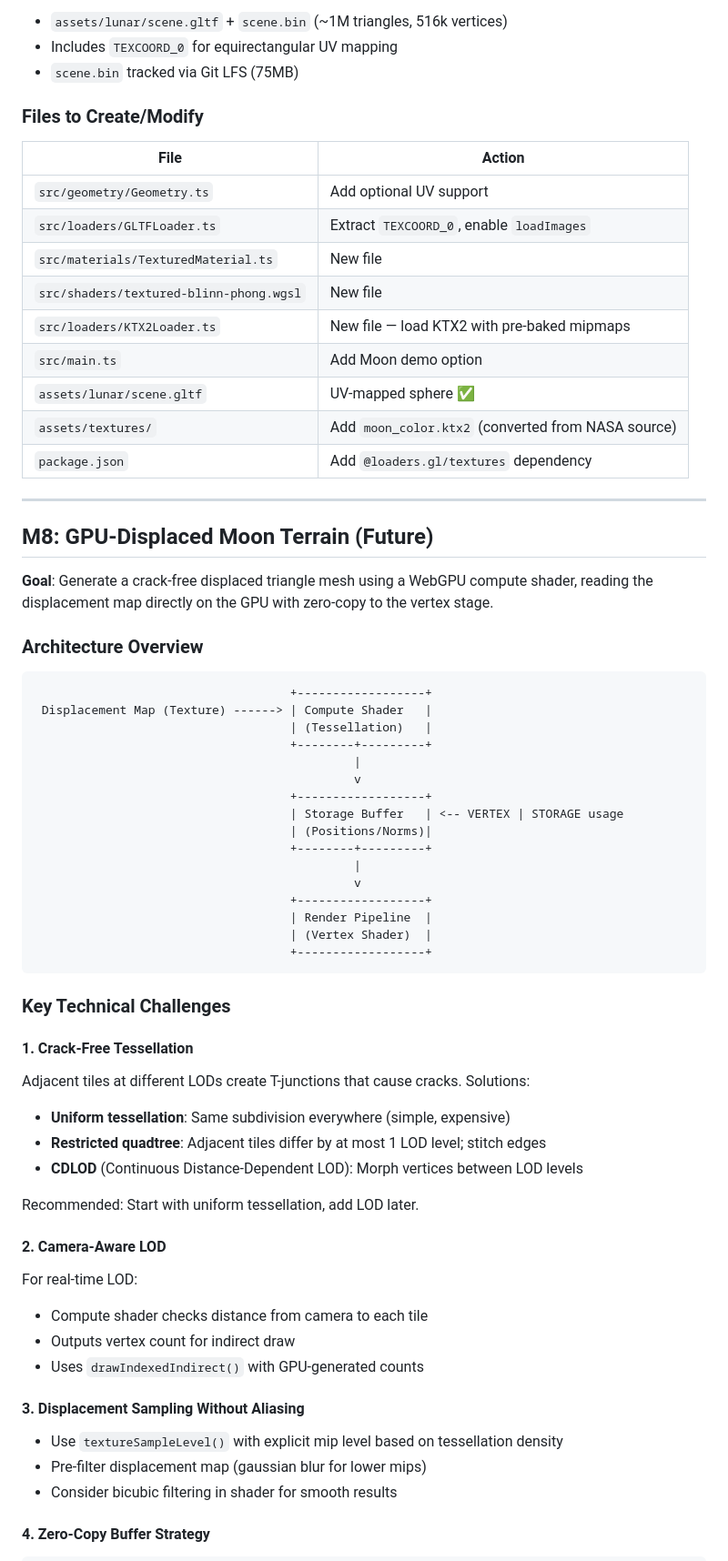
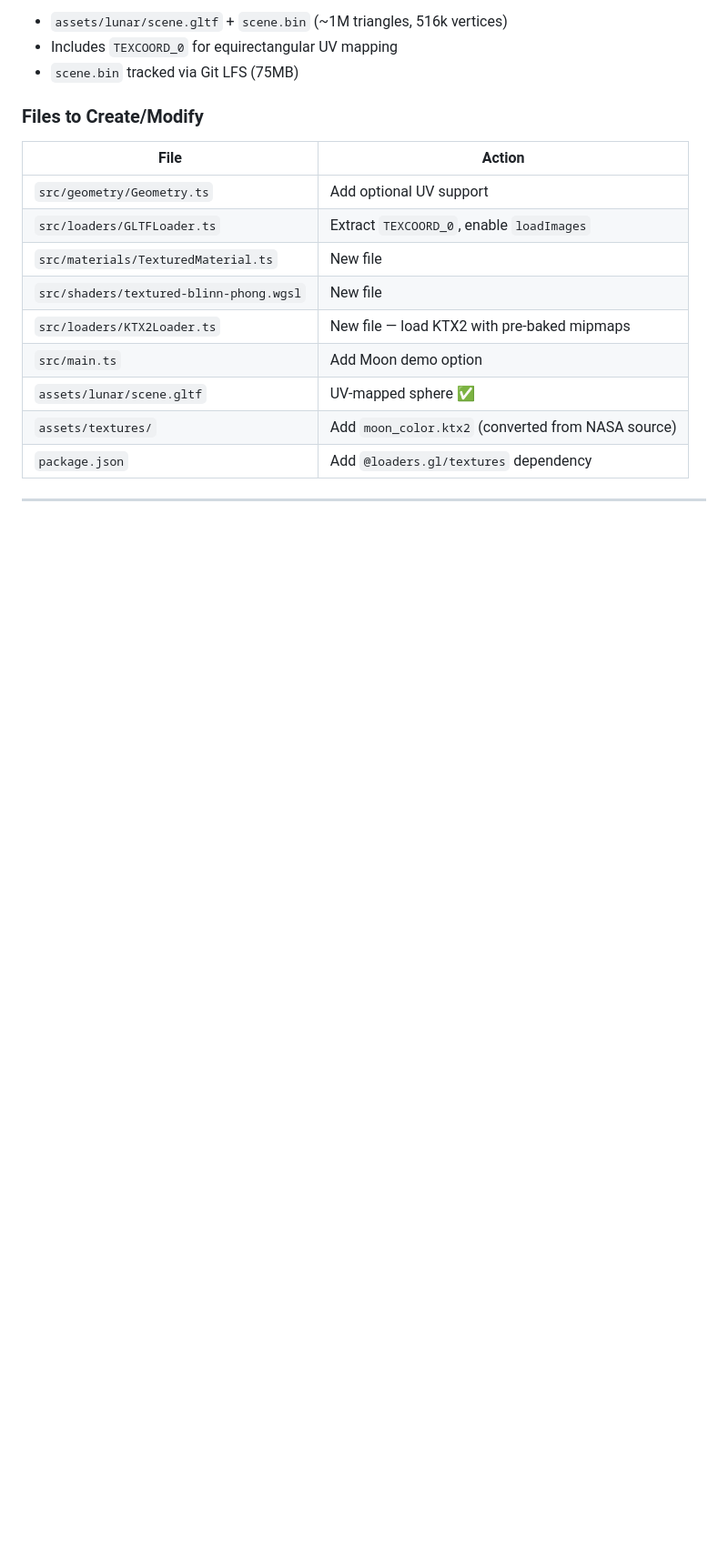
Before and after one commit to MarkLeone/LunaVis, a Markdown page: docs/Plan.md, the part around one of its changes. Shown at 91% size. Drawn GitHub-style; blank space fills up the shorter version.

````diff
--- a/docs/Plan.md
+++ b/docs/Plan.md
@@ -768,56 +768,3 @@ Using the NASA CGI Moon Kit from Sketchfab (CC-BY-4.0, Thomas Flynn):
 
 ---
 
-## M8: GPU-Displaced Moon Terrain (Future)
-
-**Goal**: Generate a crack-free displaced triangle mesh using a WebGPU compute shader, reading the displacement map directly on the GPU with zero-copy to the vertex stage.
-
-### Architecture Overview
-
-```
-                                    +------------------+
- Displacement Map (Texture) ------> | Compute Shader   |
-                                    | (Tessellation)   |
-                                    +--------+---------+
-                                             |
-                                             v
-                                    +------------------+
-                                    | Storage Buffer   | <-- VERTEX | STORAGE usage
-                                    | (Positions/Norms)|
-                                    +--------+---------+
-                                             |
-                                             v
-                                    +------------------+
-                                    | Render Pipeline  |
-                                    | (Vertex Shader)  |
-                                    +------------------+
-```
-
-### Key Technical Challenges
-
-#### 1. Crack-Free Tessellation
-
-Adjacent tiles at different LODs create T-junctions that cause cracks. Solutions:
-
-- **Uniform tessellation**: Same subdivision everywhere (simple, expensive)
-- **Restricted quadtree**: Adjacent tiles differ by at most 1 LOD level; stitch edges
-- **CDLOD** (Continuous Distance-Dependent LOD): Morph vertices between LOD levels
-
-Recommended: Start with uniform tessellation, add LOD later.
-
-#### 2. Camera-Aware LOD
-
-For real-time LOD:
-
-- Compute shader checks distance from camera to each tile
-- Outputs vertex count for indirect draw
-- Uses `drawIndexedIndirect()` with GPU-generated counts
-
-#### 3. Displacement Sampling Without Aliasing
-
-- Use `textureSampleLevel()` with explicit mip level based on tessellation density
-- Pre-filter displacement map (gaussian blur for lower mips)
-- Consider bicubic filtering in shader for smooth results
-
-#### 4. Zero-Copy Buffer Strategy
-
````
Also changed, not shown: other parts of docs/Plan.md (+19 -107 lines), docs/Implementation.md (+27 -0 lines).
